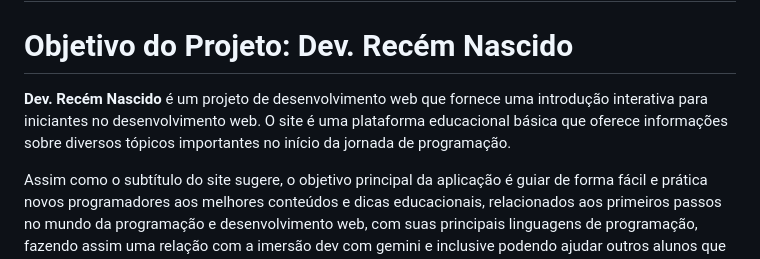
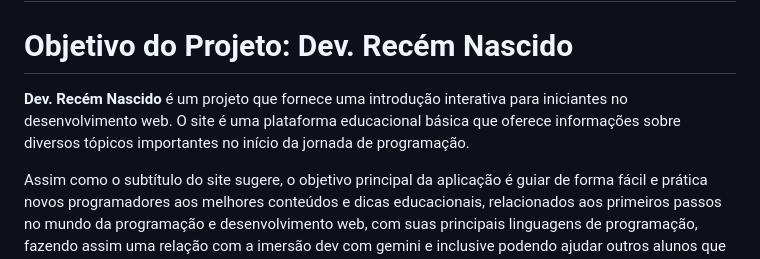
Before and after one commit to FeSilRod/Projeto-Imers-o-Dev-com-Google-Gemini, a Markdown page: README.md, the part around the change. Rendered like a GitHub page.

Commit message:
ajuste no Update final README.md

```diff
--- a/README.md
+++ b/README.md
@@ -24,7 +24,7 @@
 
 # Objetivo do Projeto: Dev. Recém Nascido
 
-**Dev. Recém Nascido** é um projeto de desenvolvimento web que fornece uma introdução interativa para iniciantes no desenvolvimento web. O site é uma plataforma educacional básica que oferece informações sobre diversos tópicos importantes no início da jornada de programação.
+**Dev. Recém Nascido** é um projeto que fornece uma introdução interativa para iniciantes no desenvolvimento web. O site é uma plataforma educacional básica que oferece informações sobre diversos tópicos importantes no início da jornada de programação.
 
 Assim como o subtítulo do site sugere, o objetivo principal da aplicação é guiar de forma fácil e prática novos programadores aos melhores conteúdos e dicas educacionais, relacionados aos primeiros passos no mundo da programação e desenvolvimento web, com suas principais linguagens de programação, fazendo assim uma relação com a imersão dev com gemini e inclusive podendo ajudar outros alunos que participaram. Principalmente indicando fontes e cursos gratuitos, para promover a inclusão e acessibilidade, acabando com qualquer tipo de barreira finaceira que possa existir nesse início de carreira. Pelo menos, no que diz respeito à aprendizado online, de qualidade, com certificado e a custo zero, assim como a Alura vem fazendo através de suas espetaculares imersões gratuitas.
 
```
